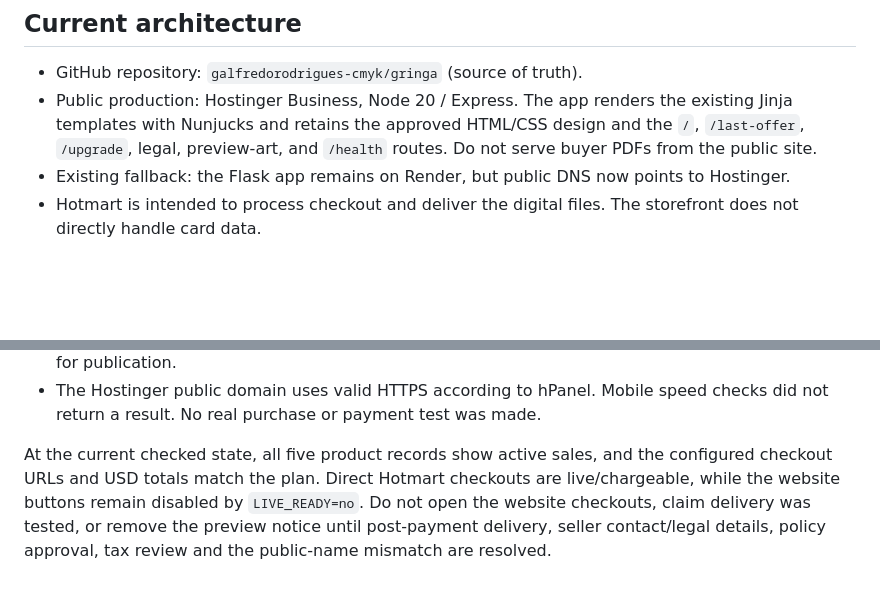
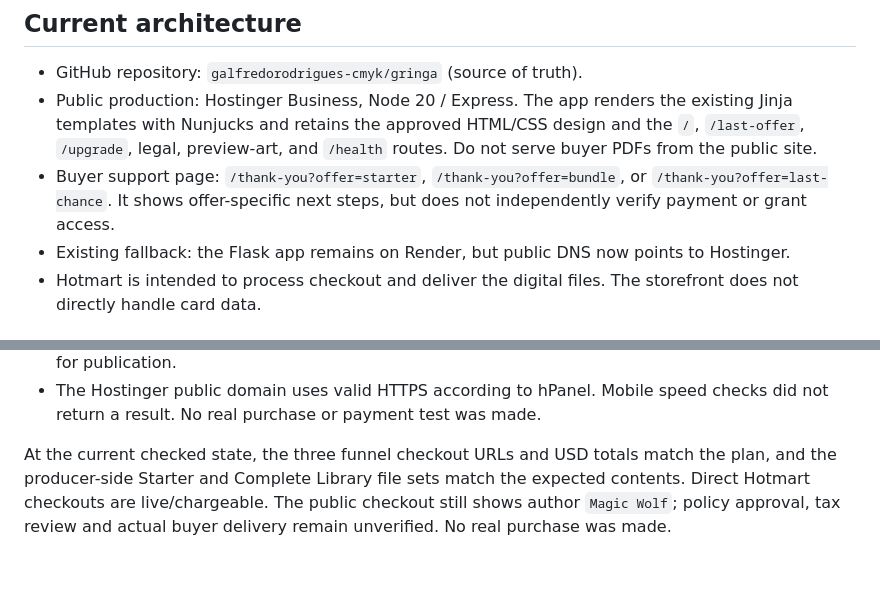
Before and after one commit to galfredorodrigues-cmyk/gringa, a Markdown page: SETUP_PRODUCTION.md, 2 parts joined by grey strips. Drawn GitHub-style; blank space fills up the shorter version.

```diff
--- a/SETUP_PRODUCTION.md
+++ b/SETUP_PRODUCTION.md
@@ -4,6 +4,7 @@
 
 - GitHub repository: `galfredorodrigues-cmyk/gringa` (source of truth).
 - Public production: Hostinger Business, Node 20 / Express. The app renders the existing Jinja templates with Nunjucks and retains the approved HTML/CSS design and the `/`, `/last-offer`, `/upgrade`, legal, preview-art, and `/health` routes. Do not serve buyer PDFs from the public site.
+- Buyer support page: `/thank-you?offer=starter`, `/thank-you?offer=bundle`, or `/thank-you?offer=last-chance`. It shows offer-specific next steps, but does not independently verify payment or grant access.
 - Existing fallback: the Flask app remains on Render, but public DNS now points to Hostinger.
 - Hotmart is intended to process checkout and deliver the digital files. The storefront does not directly handle card data.
 
@@ -78,4 +80,4 @@ Before opening checkout, verify in Hotmart:
 - Public Hotmart checkout still shows author `Magic Wolf`, while the account public profile is set to HER POV. Seller/legal name, mailing address and a verified support inbox have not been supplied for publication.
 - The Hostinger public domain uses valid HTTPS according to hPanel. Mobile speed checks did not return a result. No real purchase or payment test was made.
 
-At the current checked state, all five product records show active sales, and the configured checkout URLs and USD totals match the plan. Direct Hotmart checkouts are live/chargeable, while the website buttons remain disabled by `LIVE_READY=no`. Do not open the website checkouts, claim delivery was tested, or remove the preview notice until post-payment delivery, seller contact/legal details, policy approval, tax review and the public-name mismatch are resolved.
+At the current checked state, the three funnel checkout URLs and USD totals match the plan, and the producer-side Starter and Complete Library file sets match the expected contents. Direct Hotmart checkouts are live/chargeable. The public checkout still shows author `Magic Wolf`; policy approval, tax review and actual buyer delivery remain unverified. No real purchase was made.
```
Also changed, not shown: other parts of SETUP_PRODUCTION.md (+7 -6 lines).
